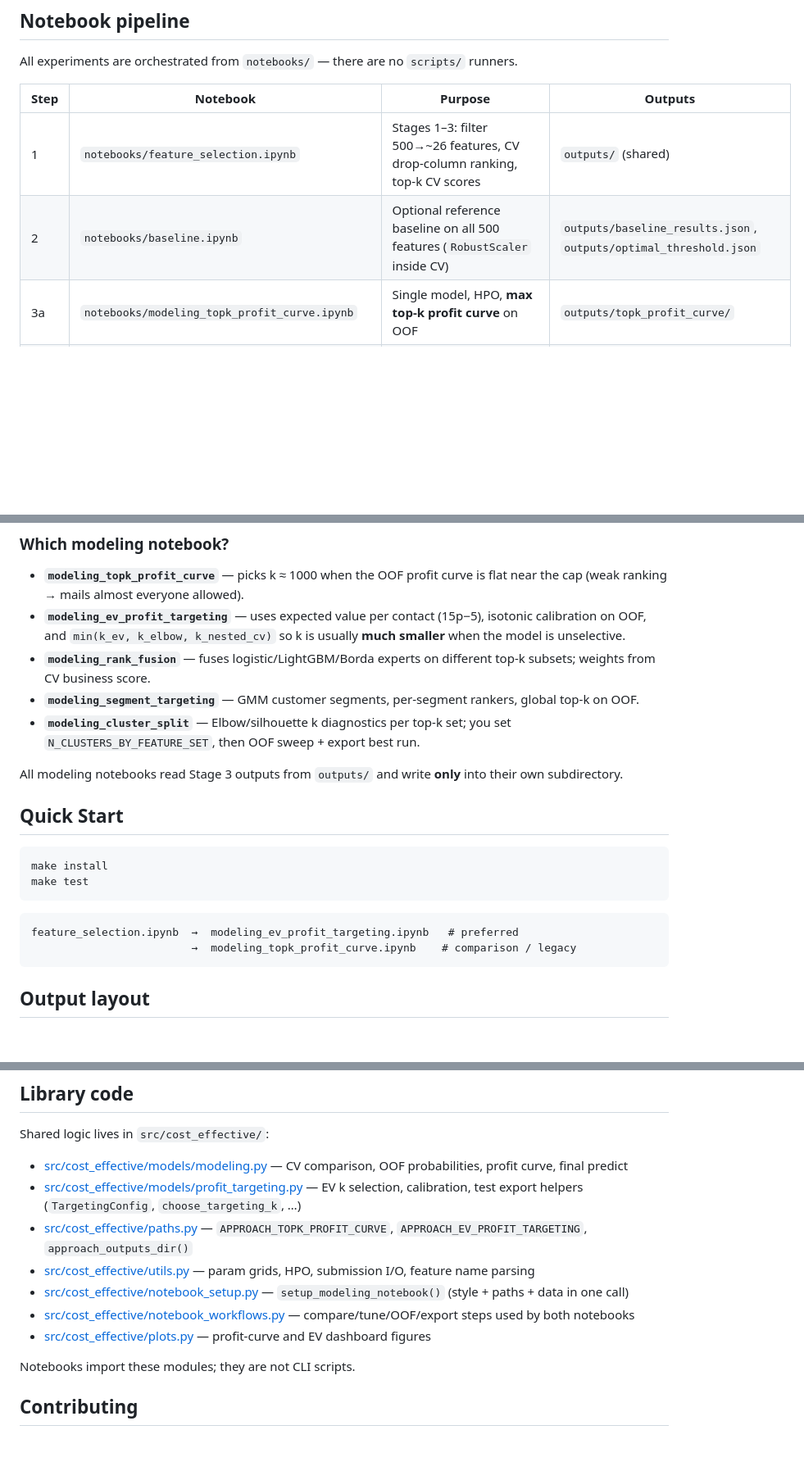
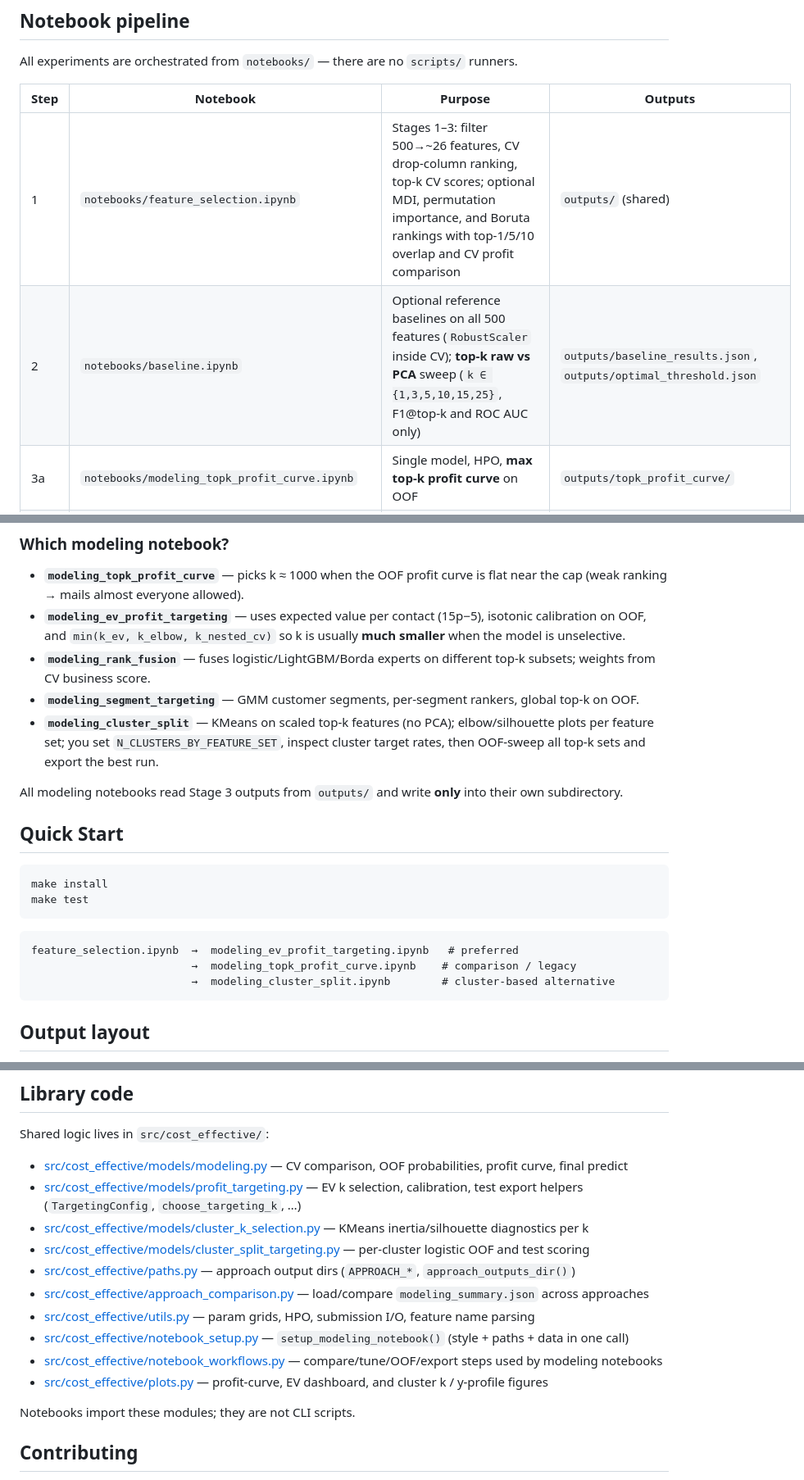
Before and after one commit to Pawlo77/cost-effective, a Markdown page: README.md, 3 parts joined by grey strips. Shown at 82% size. Rendered like a GitHub page; blank space fills up the shorter version.

Commit message:
docs: update readme

````diff
--- a/README.md
+++ b/README.md
@@ -8,8 +8,8 @@ All experiments are orchestrated from `notebooks/` — there are no `scripts/` r
 
 | Step | Notebook | Purpose | Outputs |
 |------|----------|---------|---------|
-| 1 | `notebooks/feature_selection.ipynb` | Stages 1–3: filter 500→~26 features, CV drop-column ranking, top-k CV scores | `outputs/` (shared) |
-| 2 | `notebooks/baseline.ipynb` | Optional reference baseline on all 500 features (`RobustScaler` inside CV) | `outputs/baseline_results.json`, `outputs/optimal_threshold.json` |
+| 1 | `notebooks/feature_selection.ipynb` | Stages 1–3: filter 500→~26 features, CV drop-column ranking, top-k CV scores; optional MDI, permutation importance, and Boruta rankings with top-1/5/10 overlap and CV profit comparison | `outputs/` (shared) |
+| 2 | `notebooks/baseline.ipynb` | Optional reference baselines on all 500 features (`RobustScaler` inside CV); **top-k raw vs PCA** sweep (`k ∈ {1,3,5,10,15,25}`, F1@top-k and ROC AUC only) | `outputs/baseline_results.json`, `outputs/optimal_threshold.json` |
 | 3a | `notebooks/modeling_topk_profit_curve.ipynb` | Single model, HPO, **max top-k profit curve** on OOF | `outputs/topk_profit_curve/` |
 | 3b | `notebooks/modeling_ev_profit_targeting.ipynb` | EV break-even, calibration, combined selective k | `outputs/ev_profit_targeting/` |
 | 3c | `notebooks/modeling_rank_fusion.ipynb` | **Committee:** diverse experts, weighted OOF fusion, union of features | `outputs/rank_fusion/` |
@@ -25,7 +25,7 @@ Re-run notebooks after code changes so artifacts stay in sync.
 - **`modeling_ev_profit_targeting`** — uses expected value per contact (15p−5), isotonic calibration on OOF, and `min(k_ev, k_elbow, k_nested_cv)` so k is usually **much smaller** when the model is unselective.
 - **`modeling_rank_fusion`** — fuses logistic/LightGBM/Borda experts on different top-k subsets; weights from CV business score.
 - **`modeling_segment_targeting`** — GMM customer segments, per-segment rankers, global top-k on OOF.
-- **`modeling_cluster_split`** — Elbow/silhouette k diagnostics per top-k set; you set `N_CLUSTERS_BY_FEATURE_SET`, then OOF sweep + export best run.
+- **`modeling_cluster_split`** — KMeans on scaled top-k features (no PCA); elbow/silhouette plots per feature set; you set `N_CLUSTERS_BY_FEATURE_SET`, inspect cluster target rates, then OOF-sweep all top-k sets and export the best run.
 
 All modeling notebooks read Stage 3 outputs from `outputs/` and write **only** into their own subdirectory.
 
@@ -39,6 +39,7 @@ make test
 ```text
 feature_selection.ipynb  →  modeling_ev_profit_targeting.ipynb   # preferred
                          →  modeling_topk_profit_curve.ipynb    # comparison / legacy
+                         →  modeling_cluster_split.ipynb        # cluster-based alternative
 ```
 
 ## Output layout
@@ -67,11 +68,14 @@ Shared logic lives in `src/cost_effective/`:
 
 - [src/cost_effective/models/modeling.py](src/cost_effective/models/modeling.py) — CV comparison, OOF probabilities, profit curve, final predict
 - [src/cost_effective/models/profit_targeting.py](src/cost_effective/models/profit_targeting.py) — EV k selection, calibration, test export helpers (`TargetingConfig`, `choose_targeting_k`, …)
-- [src/cost_effective/paths.py](src/cost_effective/paths.py) — `APPROACH_TOPK_PROFIT_CURVE`, `APPROACH_EV_PROFIT_TARGETING`, `approach_outputs_dir()`
+- [src/cost_effective/models/cluster_k_selection.py](src/cost_effective/models/cluster_k_selection.py) — KMeans inertia/silhouette diagnostics per k
+- [src/cost_effective/models/cluster_split_targeting.py](src/cost_effective/models/cluster_split_targeting.py) — per-cluster logistic OOF and test scoring
+- [src/cost_effective/paths.py](src/cost_effective/paths.py) — approach output dirs (`APPROACH_*`, `approach_outputs_dir()`)
+- [src/cost_effective/approach_comparison.py](src/cost_effective/approach_comparison.py) — load/compare `modeling_summary.json` across approaches
 - [src/cost_effective/utils.py](src/cost_effective/utils.py) — param grids, HPO, submission I/O, feature name parsing
 - [src/cost_effective/notebook_setup.py](src/cost_effective/notebook_setup.py) — `setup_modeling_notebook()` (style + paths + data in one call)
-- [src/cost_effective/notebook_workflows.py](src/cost_effective/notebook_workflows.py) — compare/tune/OOF/export steps used by both notebooks
-- [src/cost_effective/plots.py](src/cost_effective/plots.py) — profit-curve and EV dashboard figures
+- [src/cost_effective/notebook_workflows.py](src/cost_effective/notebook_workflows.py) — compare/tune/OOF/export steps used by modeling notebooks
+- [src/cost_effective/plots.py](src/cost_effective/plots.py) — profit-curve, EV dashboard, and cluster k / y-profile figures
 
 Notebooks import these modules; they are not CLI scripts.
 
````
Also changed, not shown: other parts of README.md (+1 -1 lines).
